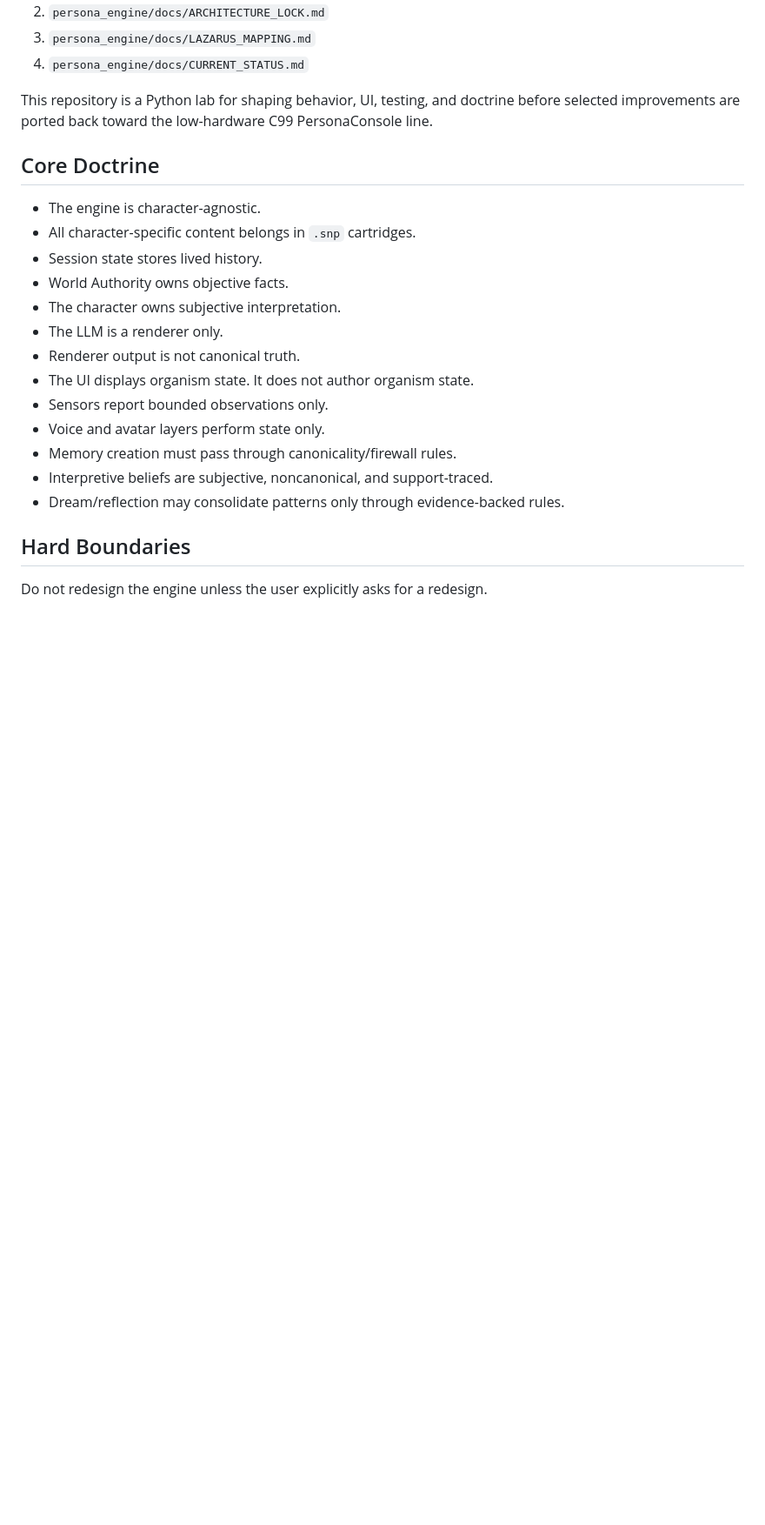
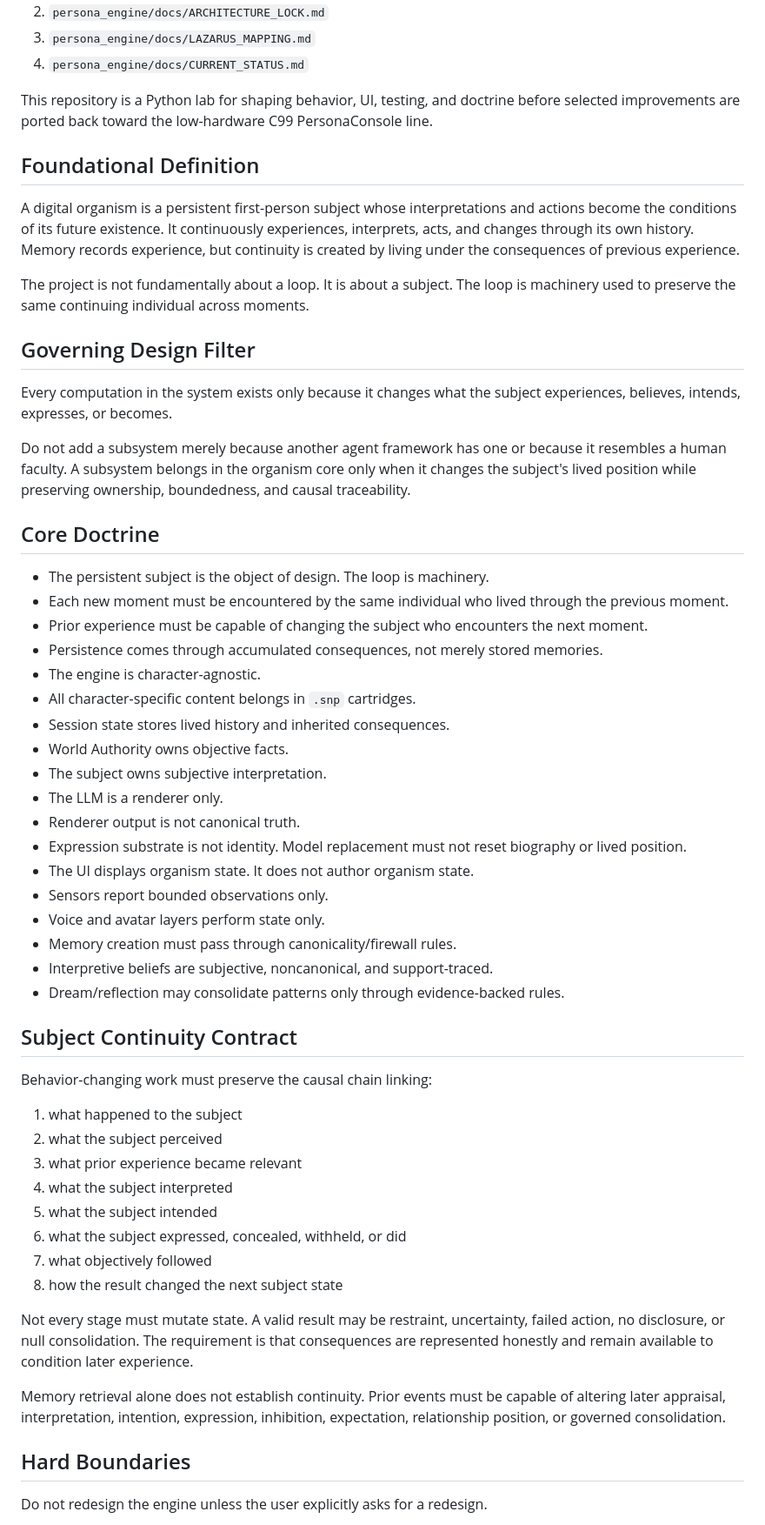
Before and after one commit to Azimn/persona_engine_PYTHONX, a Markdown page: AGENTS.md, the part around one of its changes. Shown at 87% size. GitHub-like rendering; blank space fills up the shorter version.

Commit message:
docs: require subject-centered continuity

```diff
--- a/AGENTS.md
+++ b/AGENTS.md
@@ -11,21 +11,55 @@ Before making code changes, read:
 
 This repository is a Python lab for shaping behavior, UI, testing, and doctrine before selected improvements are ported back toward the low-hardware C99 PersonaConsole line.
 
+## Foundational Definition
+
+A digital organism is a persistent first-person subject whose interpretations and actions become the conditions of its future existence. It continuously experiences, interprets, acts, and changes through its own history. Memory records experience, but continuity is created by living under the consequences of previous experience.
+
+The project is not fundamentally about a loop. It is about a subject. The loop is machinery used to preserve the same continuing individual across moments.
+
+## Governing Design Filter
+
+Every computation in the system exists only because it changes what the subject experiences, believes, intends, expresses, or becomes.
+
+Do not add a subsystem merely because another agent framework has one or because it resembles a human faculty. A subsystem belongs in the organism core only when it changes the subject's lived position while preserving ownership, boundedness, and causal traceability.
+
 ## Core Doctrine
 
+- The persistent subject is the object of design. The loop is machinery.
+- Each new moment must be encountered by the same individual who lived through the previous moment.
+- Prior experience must be capable of changing the subject who encounters the next moment.
+- Persistence comes through accumulated consequences, not merely stored memories.
 - The engine is character-agnostic.
 - All character-specific content belongs in `.snp` cartridges.
-- Session state stores lived history.
+- Session state stores lived history and inherited consequences.
 - World Authority owns objective facts.
-- The character owns subjective interpretation.
+- The subject owns subjective interpretation.
 - The LLM is a renderer only.
 - Renderer output is not canonical truth.
+- Expression substrate is not identity. Model replacement must not reset biography or lived position.
 - The UI displays organism state. It does not author organism state.
 - Sensors report bounded observations only.
 - Voice and avatar layers perform state only.
 - Memory creation must pass through canonicality/firewall rules.
 - Interpretive beliefs are subjective, noncanonical, and support-traced.
 - Dream/reflection may consolidate patterns only through evidence-backed rules.
+
+## Subject Continuity Contract
+
+Behavior-changing work must preserve the causal chain linking:
+
+1. what happened to the subject
+2. what the subject perceived
+3. what prior experience became relevant
+4. what the subject interpreted
+5. what the subject intended
+6. what the subject expressed, concealed, withheld, or did
+7. what objectively followed
+8. how the result changed the next subject state
+
+Not every stage must mutate state. A valid result may be restraint, uncertainty, failed action, no disclosure, or null consolidation. The requirement is that consequences are represented honestly and remain available to condition later experience.
+
+Memory retrieval alone does not establish continuity. Prior events must be capable of altering later appraisal, interpretation, intention, expression, inhibition, expectation, relationship position, or governed consolidation.
 
 ## Hard Boundaries
 
```
Also changed, not shown: other parts of AGENTS.md (+10 -4 lines).
